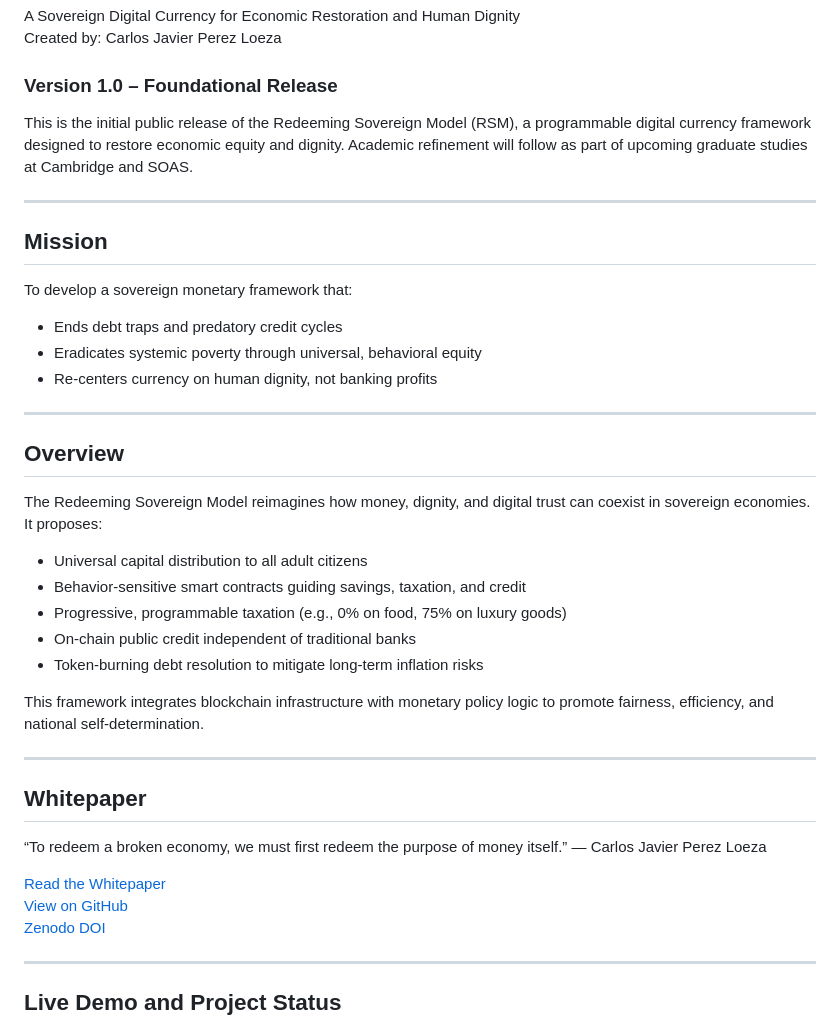
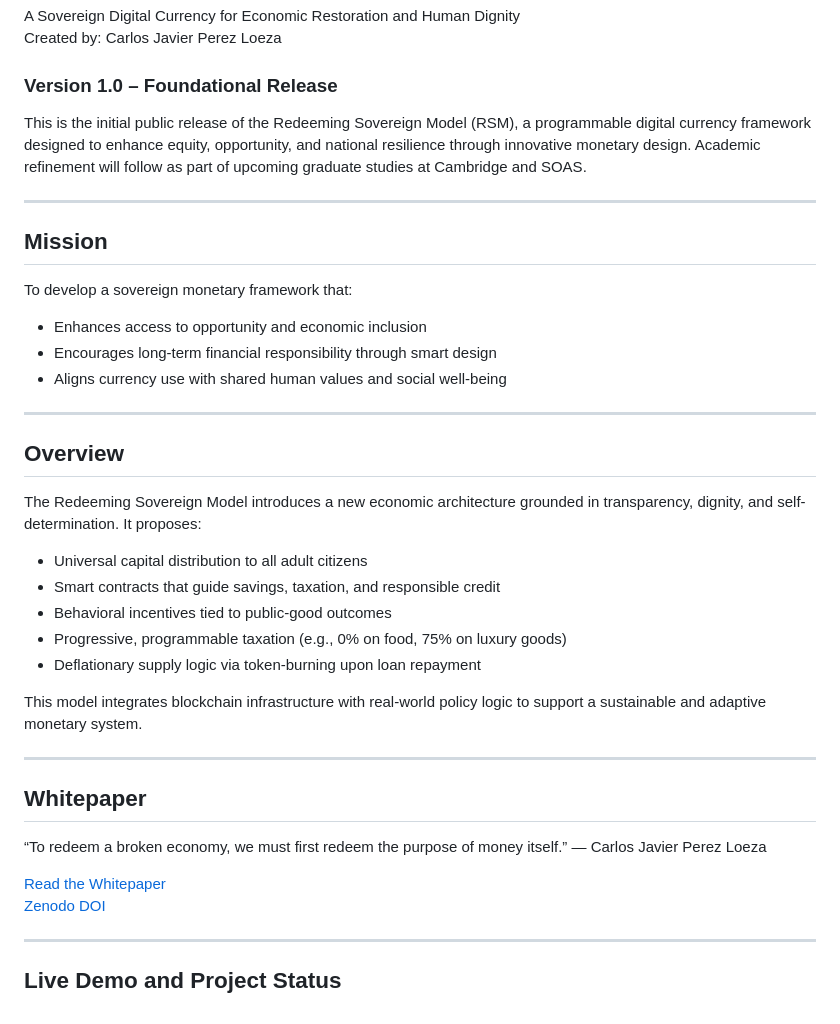
Before and after one commit to CarlosDebtBurner/RedeemingProtocol, a Markdown page: README.md, the part around the change. Drawn GitHub-style.

Commit message:
Updated README with corrected whitepaper link and refined presentation

```diff
--- a/README.md
+++ b/README.md
@@ -15,7 +15,7 @@ Created by: Carlos Javier Perez Loeza
 
 ### Version 1.0 – Foundational Release
 
-This is the initial public release of the Redeeming Sovereign Model (RSM), a programmable digital currency framework designed to restore economic equity and dignity. Academic refinement will follow as part of upcoming graduate studies at Cambridge and SOAS.
+This is the initial public release of the Redeeming Sovereign Model (RSM), a programmable digital currency framework designed to enhance equity, opportunity, and national resilience through innovative monetary design. Academic refinement will follow as part of upcoming graduate studies at Cambridge and SOAS.
 
 ---
 
@@ -23,23 +23,23 @@ This is the initial public release of the Redeeming Sovereign Model (RSM), a pro
 
 To develop a sovereign monetary framework that:
 
-- Ends debt traps and predatory credit cycles
-- Eradicates systemic poverty through universal, behavioral equity
-- Re-centers currency on human dignity, not banking profits
+- Enhances access to opportunity and economic inclusion
+- Encourages long-term financial responsibility through smart design
+- Aligns currency use with shared human values and social well-being
 
 ---
 
 ## Overview
 
-The Redeeming Sovereign Model reimagines how money, dignity, and digital trust can coexist in sovereign economies. It proposes:
+The Redeeming Sovereign Model introduces a new economic architecture grounded in transparency, dignity, and self-determination. It proposes:
 
 - Universal capital distribution to all adult citizens
-- Behavior-sensitive smart contracts guiding savings, taxation, and credit
+- Smart contracts that guide savings, taxation, and responsible credit
+- Behavioral incentives tied to public-good outcomes
 - Progressive, programmable taxation (e.g., 0% on food, 75% on luxury goods)
-- On-chain public credit independent of traditional banks
-- Token-burning debt resolution to mitigate long-term inflation risks
+- Deflationary supply logic via token-burning upon loan repayment
 
-This framework integrates blockchain infrastructure with monetary policy logic to promote fairness, efficiency, and national self-determination.
+This model integrates blockchain infrastructure with real-world policy logic to support a sustainable and adaptive monetary system.
 
 ---
 
@@ -47,8 +47,7 @@ This framework integrates blockchain infrastructure with monetary policy logic t
 
 “To redeem a broken economy, we must first redeem the purpose of money itself.” — Carlos Javier Perez Loeza
 
-[Read the Whitepaper](https://redeemingsovereignmodel.com/whitepaper.html)
-[View on GitHub](docs/whitepaper.html)
+[Read the Whitepaper](whitepaper.html)
 [Zenodo DOI](https://doi.org/10.5281/zenodo.15628331)
 
 ---
```
